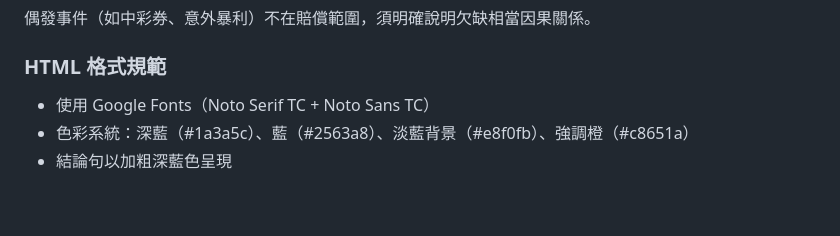
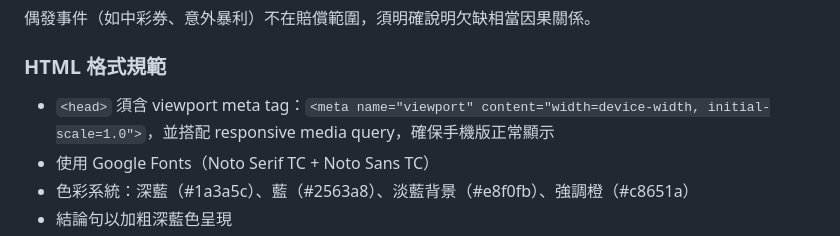
Before and after one commit to bigwolfQQ/civil-law-interpretation, a Markdown page: SKILL.md, the part around the change. Rendered like a GitHub page; blank space fills up the shorter version.

Commit message:
Step 4 HTML 格式規範新增 viewport meta tag 規則

```diff
--- a/SKILL.md
+++ b/SKILL.md
@@ -102,6 +102,7 @@ description: 民法條文解釋與教學講義產生器。當使用者提供民
 
 ### HTML 格式規範
 
+- `<head>` 須含 viewport meta tag：`<meta name="viewport" content="width=device-width, initial-scale=1.0">`，並搭配 responsive media query，確保手機版正常顯示
 - 使用 Google Fonts（Noto Serif TC + Noto Sans TC）
 - 色彩系統：深藍（#1a3a5c）、藍（#2563a8）、淡藍背景（#e8f0fb）、強調橙（#c8651a）
 - 結論句以加粗深藍色呈現
```
